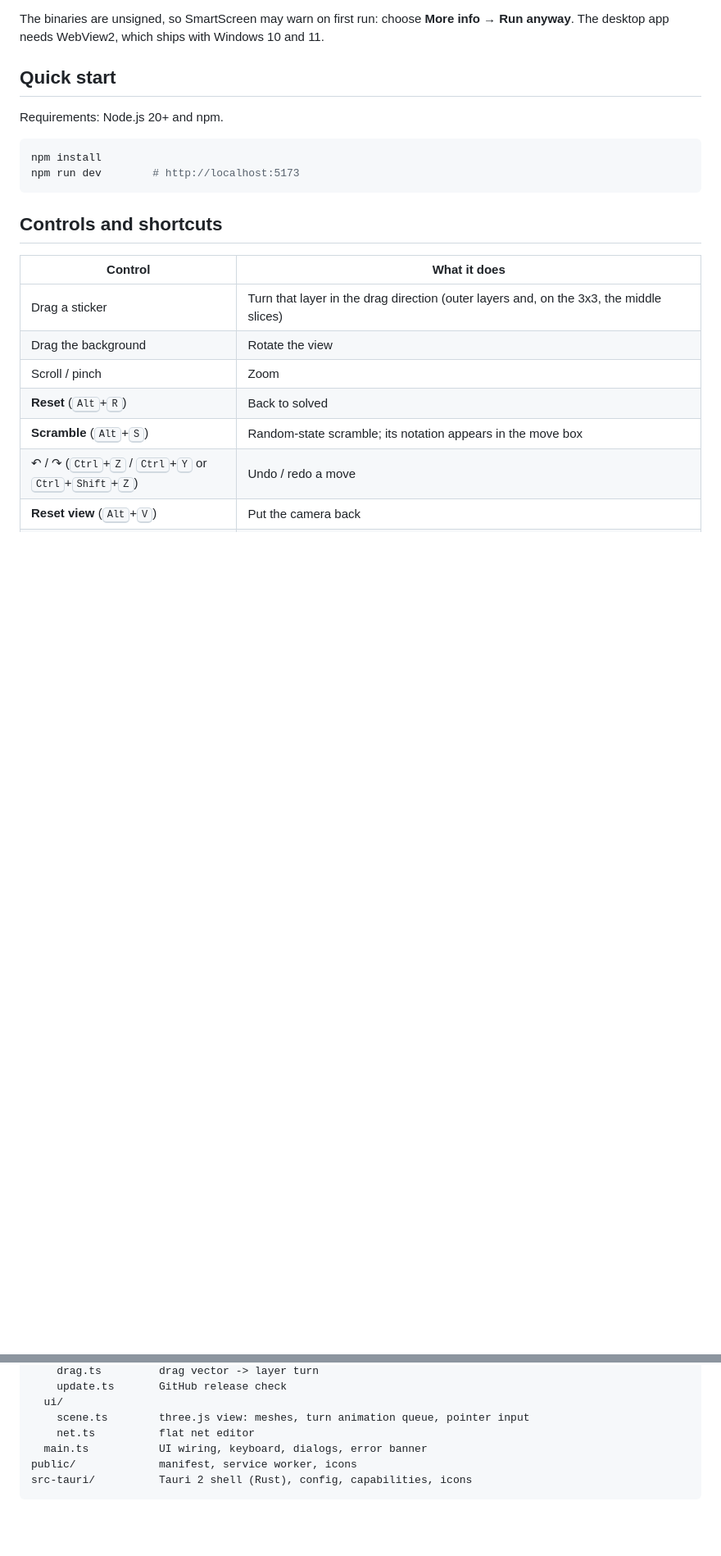
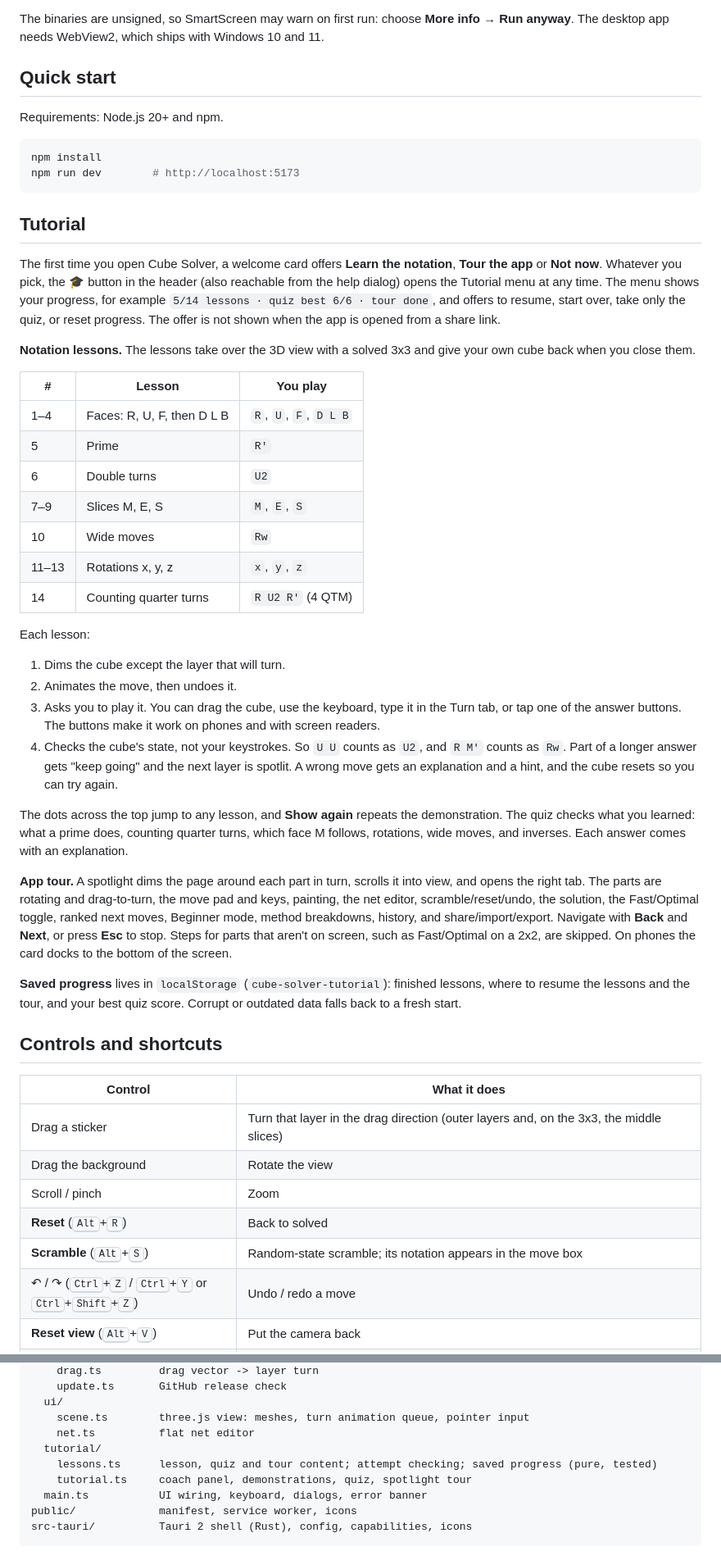
Before and after one commit to ccharafeddine/cube-solver, a Markdown page: README.md, 2 parts joined by grey strips. Shown: that part at 82% size. Drawn GitHub-style; blank space fills up the shorter version.

````diff
--- a/README.md
+++ b/README.md
@@ -85,6 +96,34 @@ Requirements: Node.js 20+ and npm.
 npm install
 npm run dev        # http://localhost:5173
 ```
+
+## Tutorial
+
+The first time you open Cube Solver, a welcome card offers **Learn the notation**, **Tour the app** or **Not now**. Whatever you pick, the 🎓 button in the header (also reachable from the help dialog) opens the Tutorial menu at any time. The menu shows your progress, for example `5/14 lessons · quiz best 6/6 · tour done`, and offers to resume, start over, take only the quiz, or reset progress. The offer is not shown when the app is opened from a share link.
+
+**Notation lessons.** The lessons take over the 3D view with a solved 3x3 and give your own cube back when you close them.
+
+| # | Lesson | You play |
+|---|---|---|
+| 1–4 | Faces: R, U, F, then D L B | `R`, `U`, `F`, `D L B` |
+| 5 | Prime | `R'` |
+| 6 | Double turns | `U2` |
+| 7–9 | Slices M, E, S | `M`, `E`, `S` |
+| 10 | Wide moves | `Rw` |
+| 11–13 | Rotations x, y, z | `x`, `y`, `z` |
+| 14 | Counting quarter turns | `R U2 R'` (4 QTM) |
+
+Each lesson:
+1. Dims the cube except the layer that will turn.
+2. Animates the move, then undoes it.
+3. Asks you to play it. You can drag the cube, use the keyboard, type it in the Turn tab, or tap one of the answer buttons. The buttons make it work on phones and with screen readers.
+4. Checks the cube's state, not your keystrokes. So `U U` counts as `U2`, and `R M'` counts as `Rw`. Part of a longer answer gets "keep going" and the next layer is spotlit. A wrong move gets an explanation and a hint, and the cube resets so you can try again.
+
+The dots across the top jump to any lesson, and **Show again** repeats the demonstration. The quiz checks what you learned: what a prime does, counting quarter turns, which face M follows, rotations, wide moves, and inverses. Each answer comes with an explanation.
+
+**App tour.** A spotlight dims the page around each part in turn, scrolls it into view, and opens the right tab. The parts are rotating and drag-to-turn, the move pad and keys, painting, the net editor, scramble/reset/undo, the solution, the Fast/Optimal toggle, ranked next moves, Beginner mode, method breakdowns, history, and share/import/export. Navigate with **Back** and **Next**, or press **Esc** to stop. Steps for parts that aren't on screen, such as Fast/Optimal on a 2x2, are skipped. On phones the card docks to the bottom of the screen.
+
+**Saved progress** lives in `localStorage` (`cube-solver-tutorial`): finished lessons, where to resume the lessons and the tour, and your best quiz score. Corrupt or outdated data falls back to a fresh start.
 
 ## Controls and shortcuts
 
@@ -206,6 +246,9 @@ src/
   ui/
     scene.ts        three.js view: meshes, turn animation queue, pointer input
     net.ts          flat net editor
+  tutorial/
+    lessons.ts      lesson, quiz and tour content; attempt checking; saved progress (pure, tested)
+    tutorial.ts     coach panel, demonstrations, quiz, spotlight tour
   main.ts           UI wiring, keyboard, dialogs, error banner
 public/             manifest, service worker, icons
 src-tauri/          Tauri 2 shell (Rust), config, capabilities, icons
````
Also changed, not shown: other parts of README.md (+16 -3 lines), lessons.md (+9 -0 lines), docs/screenshot-quiz.png (added), docs/screenshot-tour.png (added), docs/screenshot-tutorial-mobile.png (added), docs/screenshot-tutorial.png (added), 1 other file.
